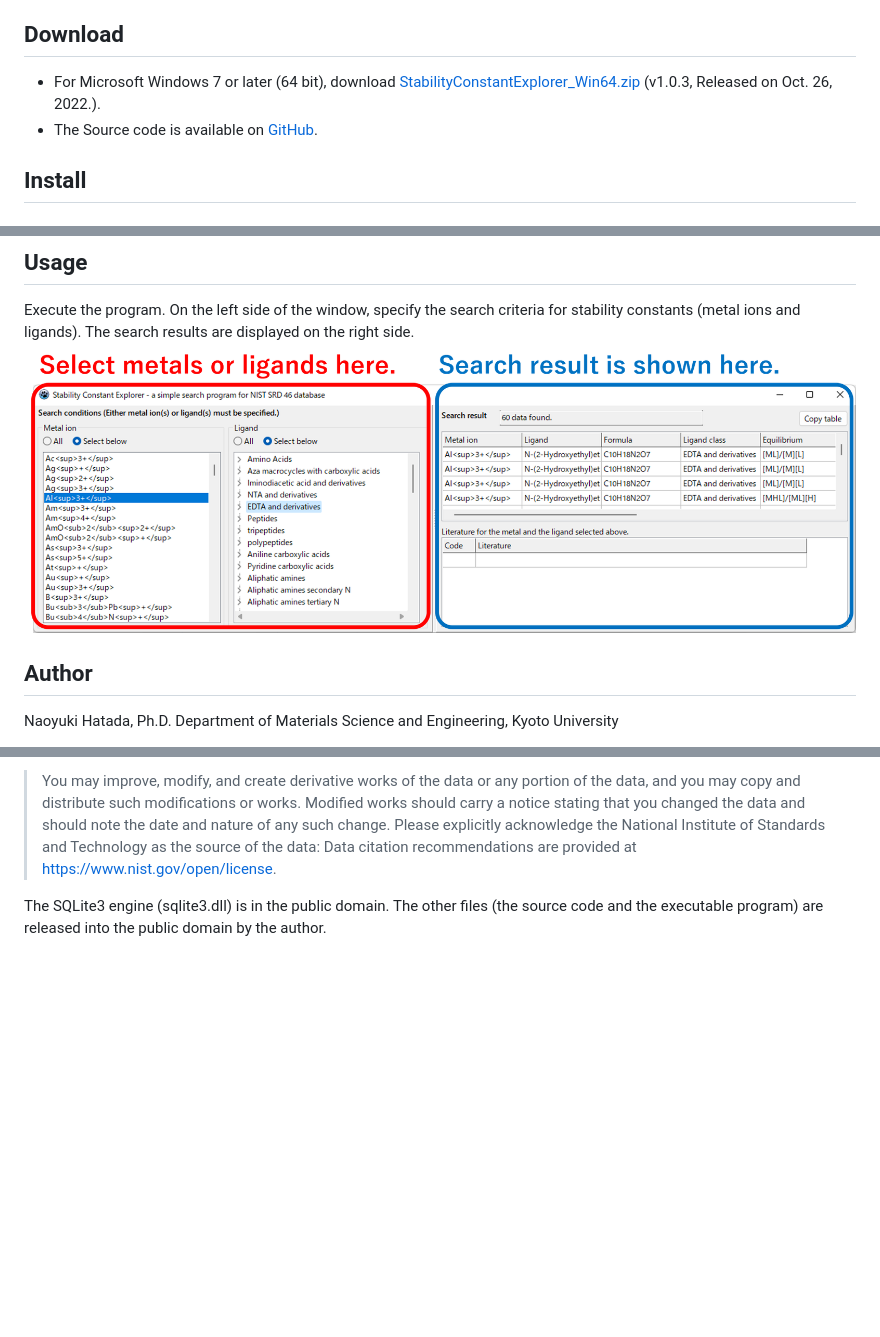
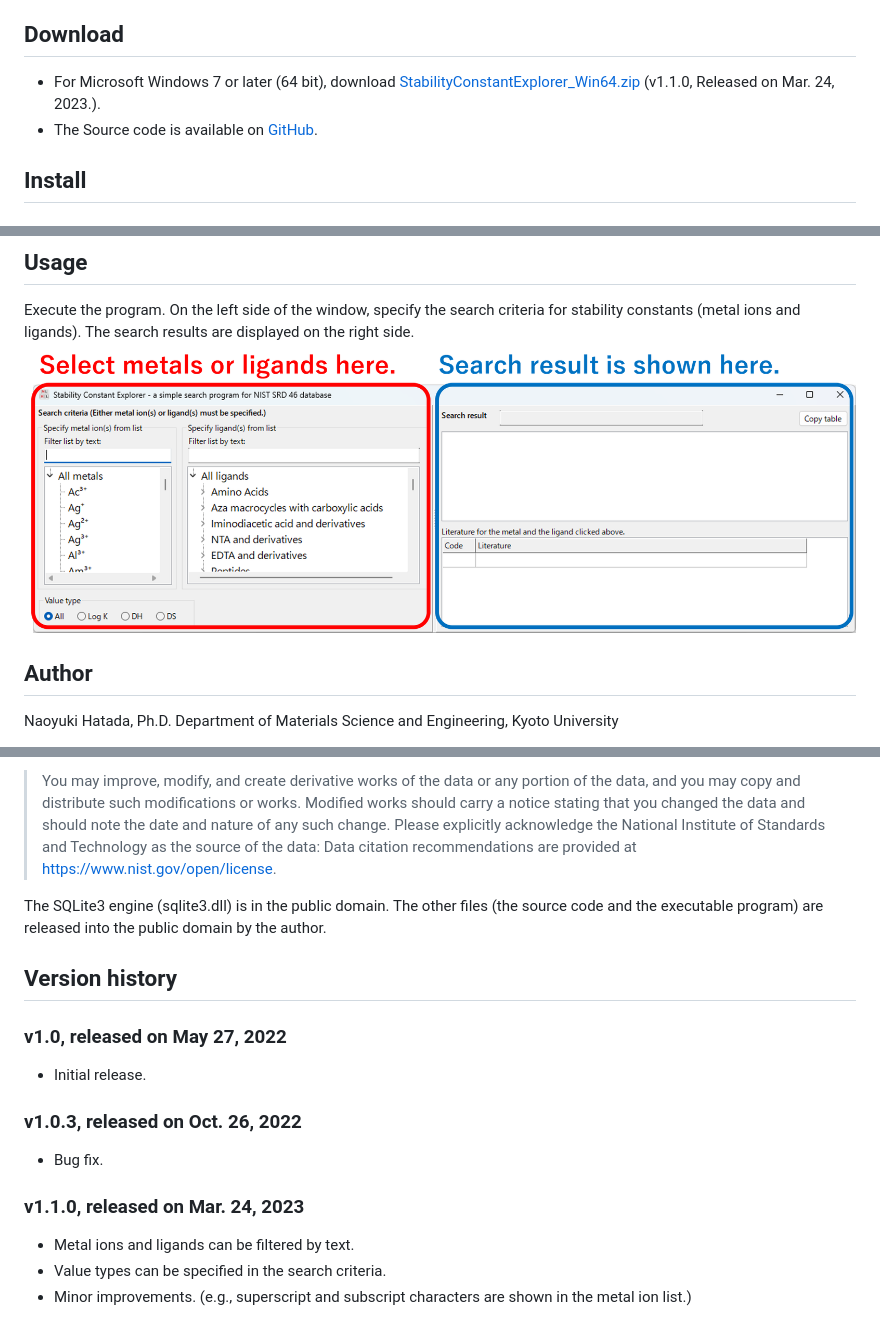
Before and after one commit to n-hatada/stability-constant-explorer, a Markdown page: README.md, 3 parts joined by grey strips. GitHub-like rendering; pictures changed too: assets/screenshot.png; blank space fills up the shorter version.

Commit message:
Implement text filter, value type radio group, delete radio buttons

```diff
--- a/README.md
+++ b/README.md
@@ -3,7 +3,7 @@
 Stability Constant Explorer is a simple search program for [NIST SRD 46 database, "Critically Selected Stability Constants of Metal Complexes"](https://data.nist.gov/od/id/mds2-2154). This database is very useful for chemists, but unfortunately it has been discontinued and the official search program does not work on modern PCs. Therefore, I have created a simple search program based on the data available on the NIST website.
 
 ## Download
-* For Microsoft Windows 7 or later (64 bit), download [StabilityConstantExplorer_Win64.zip](https://github.com/n-hatada/stability-constant-explorer/releases/download/v1.0.3/StabilityConstantExplorer_Win64.zip) (v1.0.3, Released on Oct. 26, 2022.).
+* For Microsoft Windows 7 or later (64 bit), download [StabilityConstantExplorer_Win64.zip](https://github.com/n-hatada/stability-constant-explorer/releases/download/v1.1.0/StabilityConstantExplorer_Win64.zip) (v1.1.0, Released on Mar. 24, 2023.).
 * The Source code is available on [GitHub](https://github.com/n-hatada/stability-constant-explorer).
 
 ## Install
@@ -39,3 +39,13 @@ The database file (NIST_SRD_46_ported.db) is a derivative work of the data distr
 >You may improve, modify, and create derivative works of the data or any portion of the data, and you may copy and distribute such modifications or works. Modified works should carry a notice stating that you changed the data and should note the date and nature of any such change. Please explicitly acknowledge the National Institute of Standards and Technology as the source of the data:  Data citation recommendations are provided at https://www.nist.gov/open/license.
 
 The SQLite3 engine (sqlite3.dll) is in the public domain. The other files (the source code and the executable program) are released into the public domain by the author.
+
+## Version history
+### v1.0, released on May 27, 2022
+* Initial release.
+### v1.0.3, released on Oct. 26, 2022
+* Bug fix.
+### v1.1.0, released on Mar. 24, 2023
+* Metal ions and ligands can be filtered by text.
+* Value types can be specified in the search criteria.
+* Minor improvements. (e.g., superscript and subscript characters are shown in the metal ion list.)
```
Also changed, not shown: 8 other files.
